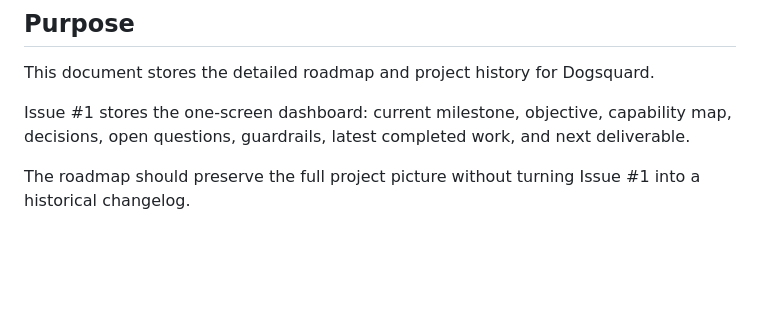
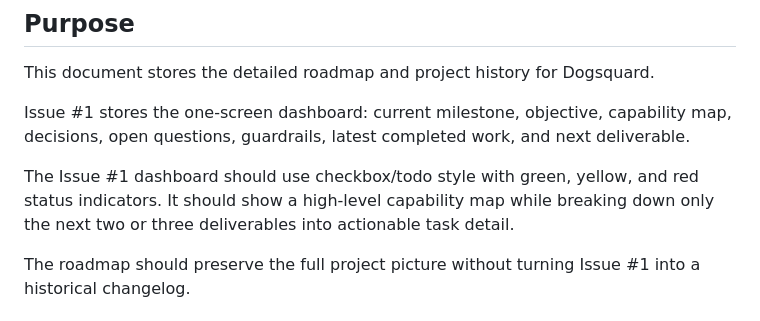
Before and after one commit to proletariat64/dogsquard, a Markdown page: docs/05_design/design-20260531-project-roadmap.md, the part around the change. GitHub-like rendering; blank space fills up the shorter version.

```diff
--- a/docs/05_design/design-20260531-project-roadmap.md
+++ b/docs/05_design/design-20260531-project-roadmap.md
@@ -18,6 +18,8 @@ supersedes: ""
 This document stores the detailed roadmap and project history for Dogsquard.
 
 Issue #1 stores the one-screen dashboard: current milestone, objective, capability map, decisions, open questions, guardrails, latest completed work, and next deliverable.
+
+The Issue #1 dashboard should use checkbox/todo style with green, yellow, and red status indicators. It should show a high-level capability map while breaking down only the next two or three deliverables into actionable task detail.
 
 The roadmap should preserve the full project picture without turning Issue #1 into a historical changelog.
 
```
Also changed, not shown: CHANGELOG.md (+1 -0 lines), docs/07_runbooks/runbook-control-board.md (+16 -0 lines).
